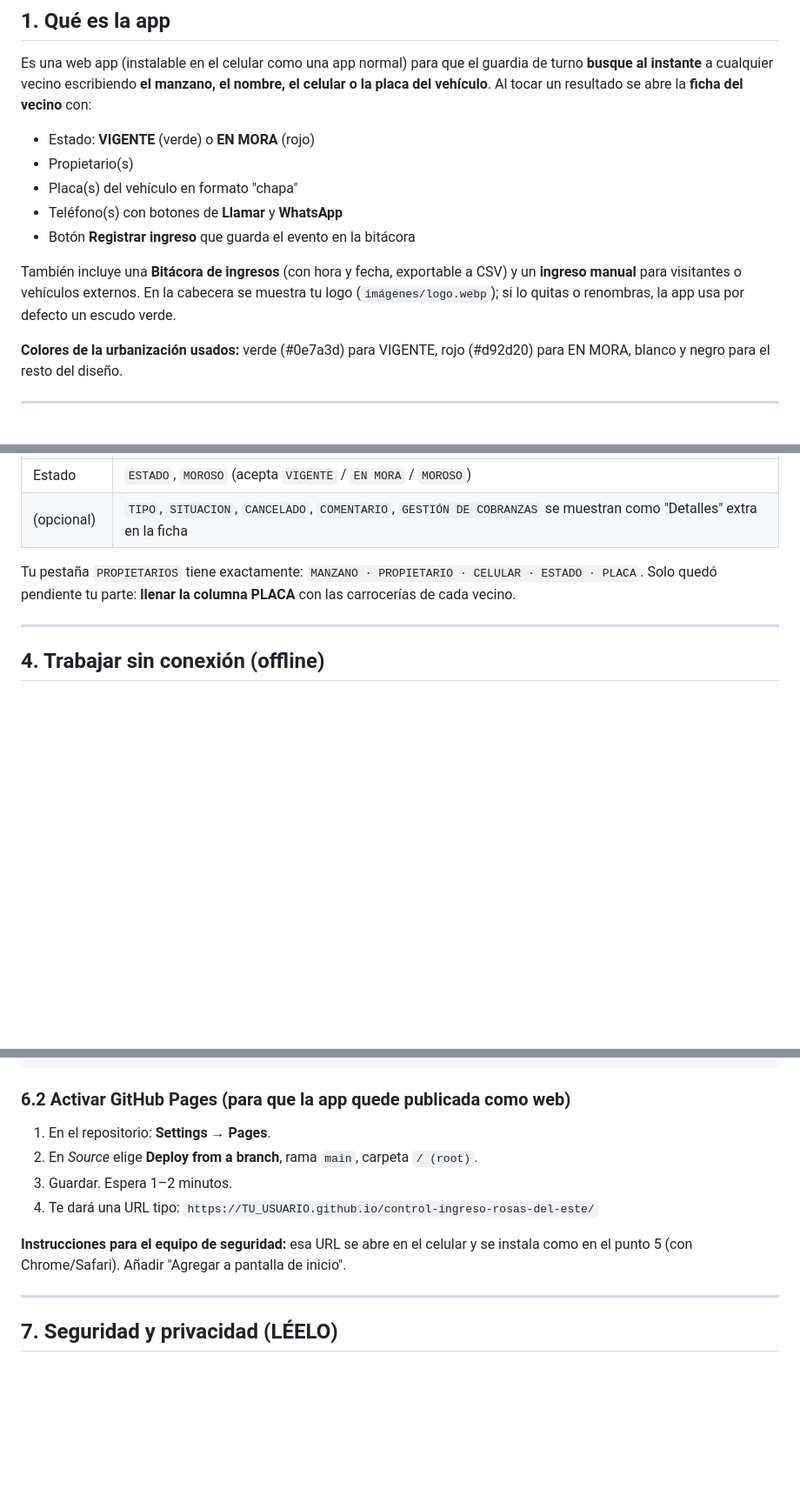
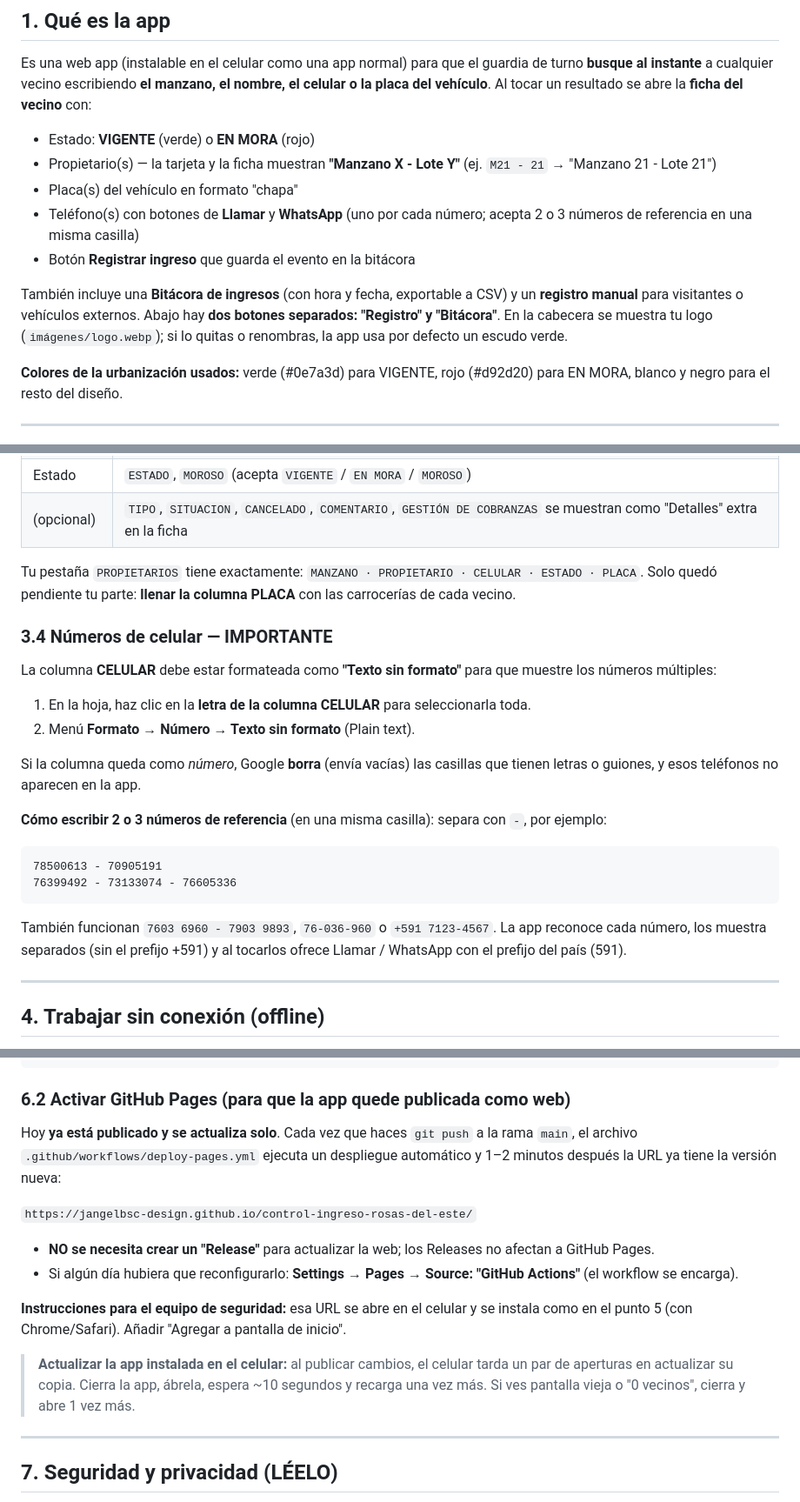
Before and after one commit to jangelbsc-design/control-ingreso-rosas-del-este, a Markdown page: RECUERDAME.md, 3 parts joined by grey strips. Shown at 87% size. GitHub-like rendering; blank space fills up the shorter version.

Commit message:
Actualizar RECUERDAME: columna CELULAR como texto, números múltiples, manzano X - lote Y, dos botones y despliegue con Actions

````diff
--- a/RECUERDAME.md
+++ b/RECUERDAME.md
@@ -9,12 +9,12 @@
 Es una web app (instalable en el celular como una app normal) para que el guardia de turno **busque al instante** a cualquier vecino escribiendo **el manzano, el nombre, el celular o la placa del vehículo**. Al tocar un resultado se abre la **ficha del vecino** con:
 
 - Estado: **VIGENTE** (verde) o **EN MORA** (rojo)
-- Propietario(s)
+- Propietario(s) — la tarjeta y la ficha muestran **"Manzano X - Lote Y"** (ej. `M21 - 21` → "Manzano 21 - Lote 21")
 - Placa(s) del vehículo en formato "chapa"
-- Teléfono(s) con botones de **Llamar** y **WhatsApp**
+- Teléfono(s) con botones de **Llamar** y **WhatsApp** (uno por cada número; acepta 2 o 3 números de referencia en una misma casilla)
 - Botón **Registrar ingreso** que guarda el evento en la bitácora
 
-También incluye una **Bitácora de ingresos** (con hora y fecha, exportable a CSV) y un **ingreso manual** para visitantes o vehículos externos. En la cabecera se muestra tu logo (`imágenes/logo.webp`); si lo quitas o renombras, la app usa por defecto un escudo verde.
+También incluye una **Bitácora de ingresos** (con hora y fecha, exportable a CSV) y un **registro manual** para visitantes o vehículos externos. Abajo hay **dos botones separados: "Registro" y "Bitácora"**. En la cabecera se muestra tu logo (`imágenes/logo.webp`); si lo quitas o renombras, la app usa por defecto un escudo verde.
 
 **Colores de la urbanización usados:** verde (#0e7a3d) para VIGENTE, rojo (#d92d20) para EN MORA, blanco y negro para el resto del diseño.
 
@@ -69,6 +69,21 @@ La app **reconoce las columnas automáticamente** por su nombre. Reconoce cualqu
 
 Tu pestaña `PROPIETARIOS` tiene exactamente: `MANZANO · PROPIETARIO · CELULAR · ESTADO · PLACA`. Solo quedó pendiente tu parte: **llenar la columna PLACA** con las carrocerías de cada vecino.
 
+### 3.4 Números de celular — IMPORTANTE
+La columna **CELULAR** debe estar formateada como **"Texto sin formato"** para que muestre los números múltiples:
+
+1. En la hoja, haz clic en la **letra de la columna CELULAR** para seleccionarla toda.
+2. Menú **Formato → Número → Texto sin formato** (Plain text).
+
+Si la columna queda como *número*, Google **borra** (envía vacías) las casillas que tienen letras o guiones, y esos teléfonos no aparecen en la app.
+
+**Cómo escribir 2 o 3 números de referencia** (en una misma casilla): separa con ` - `, por ejemplo:
+```
+78500613 - 70905191
+76399492 - 73133074 - 76605336
+```
+También funcionan `7603 6960 - 7903 9893`, `76-036-960` o `+591 7123-4567`. La app reconoce cada número, los muestra separados (sin el prefijo +591) y al tocarlos ofrece Llamar / WhatsApp con el prefijo del país (591).
+
 ---
 
 ## 4. Trabajar sin conexión (offline)
@@ -122,12 +137,16 @@ git push -u origin main
 ```
 
 ### 6.2 Activar GitHub Pages (para que la app quede publicada como web)
-1. En el repositorio: **Settings → Pages**.
-2. En *Source* elige **Deploy from a branch**, rama `main`, carpeta `/ (root)`.
-3. Guardar. Espera 1–2 minutos.
-4. Te dará una URL tipo: `https://TU_USUARIO.github.io/control-ingreso-rosas-del-este/`
+Hoy **ya está publicado y se actualiza solo**. Cada vez que haces `git push` a la rama `main`, el archivo `.github/workflows/deploy-pages.yml` ejecuta un despliegue automático y 1–2 minutos después la URL ya tiene la versión nueva:
+
+`https://jangelbsc-design.github.io/control-ingreso-rosas-del-este/`
+
+- **NO se necesita crear un "Release"** para actualizar la web; los Releases no afectan a GitHub Pages.
+- Si algún día hubiera que reconfigurarlo: **Settings → Pages → Source: "GitHub Actions"** (el workflow se encarga).
 
 **Instrucciones para el equipo de seguridad:** esa URL se abre en el celular y se instala como en el punto 5 (con Chrome/Safari). Añadir "Agregar a pantalla de inicio".
+
+> **Actualizar la app instalada en el celular:** al publicar cambios, el celular tarda un par de aperturas en actualizar su copia. Cierra la app, ábrela, espera ~10 segundos y recarga una vez más. Si ves pantalla vieja o "0 vecinos", cierra y abre 1 vez más.
 
 ---
 
````
Also changed, not shown: other parts of RECUERDAME.md (+5 -3 lines).
